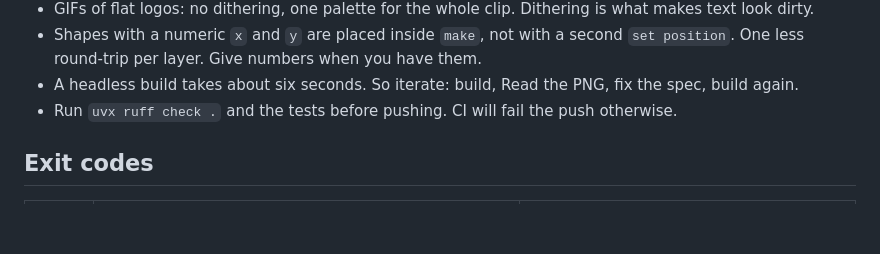
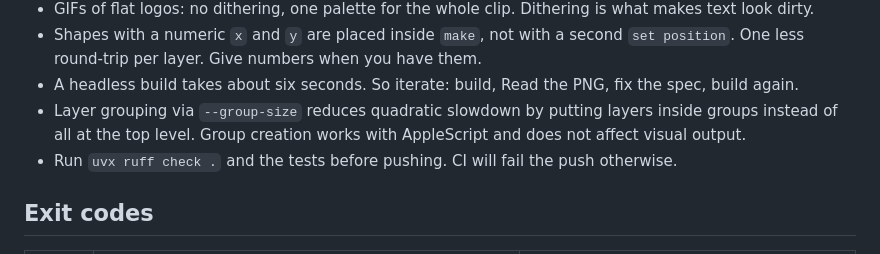
Before and after one commit to nulljosh/turing, a Markdown page: pixelmator/SKILL.md, the part around the change. Rendered like a GitHub page; blank space fills up the shorter version.

Commit message:
Document layer grouping optimization in SKILL.md.
Layer grouping reduces quadratic slowdown in paint builds. Add implementation note to "Learned the hard way" section.
Co-Authored-By: Claude Haiku 4.5 <noreply@anthropic.com>

```diff
--- a/pixelmator/SKILL.md
+++ b/pixelmator/SKILL.md
@@ -103,6 +103,7 @@ All from `cutout` ops. Real examples sit in `examples/`.
 - GIFs of flat logos: no dithering, one palette for the whole clip. Dithering is what makes text look dirty.
 - Shapes with a numeric `x` and `y` are placed inside `make`, not with a second `set position`. One less round-trip per layer. Give numbers when you have them.
 - A headless build takes about six seconds. So iterate: build, Read the PNG, fix the spec, build again.
+- Layer grouping via `--group-size` reduces quadratic slowdown by putting layers inside groups instead of all at the top level. Group creation works with AppleScript and does not affect visual output.
 - Run `uvx ruff check .` and the tests before pushing. CI will fail the push otherwise.
 
 ## Exit codes
```
